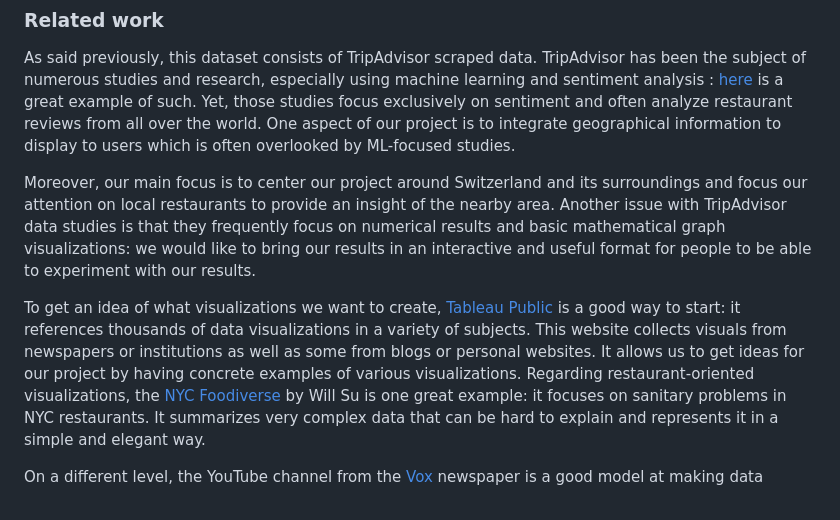
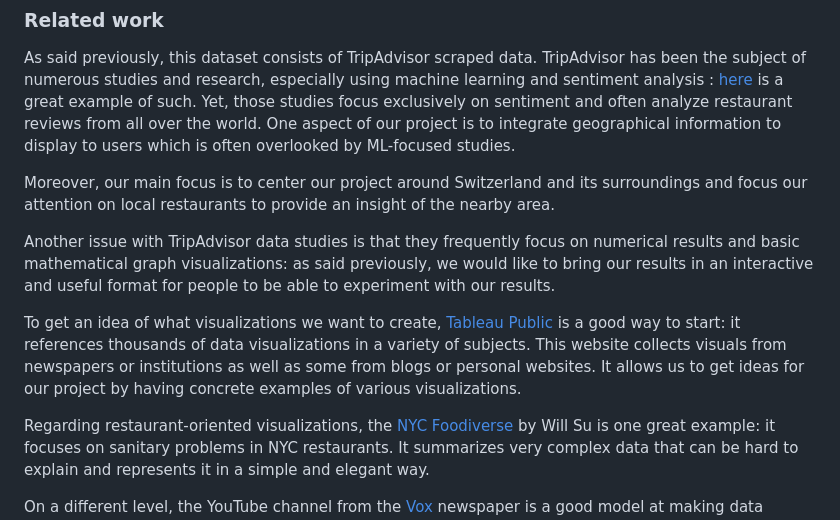
Before and after one commit to areisde/datalcoholics.io, a Markdown page: README.md, the part around the change. Rendered like a GitHub page.

Commit message:
related work v2

```diff
--- a/README.md
+++ b/README.md
@@ -66,9 +66,12 @@ For additional details regarding data, you can take a look at the `milestone_1.i
 ### Related work
 As said previously, this dataset consists of TripAdvisor scraped data. TripAdvisor has been the subject of numerous studies and research, especially using machine learning and sentiment analysis : [here](https://deepnote.com/@abid/Trip-Advisor-Data-AnalysisML-f6060b39-d76c-4579-9648-a54bc8b5ffb5) is a great example of such. Yet, those studies focus exclusively on sentiment and often analyze restaurant reviews from all over the world. One aspect of our project is to integrate geographical information to display to users which is often overlooked by ML-focused studies.
 
-Moreover, our main focus is to center our project around Switzerland and its surroundings and focus our attention on local restaurants to provide an insight of the nearby area. Another issue with TripAdvisor data studies is that they frequently focus on numerical results and basic mathematical graph visualizations: we would like to bring our results in an interactive and useful format for people to be able to experiment with our results.
+Moreover, our main focus is to center our project around Switzerland and its surroundings and focus our attention on local restaurants to provide an insight of the nearby area.
+
+Another issue with TripAdvisor data studies is that they frequently focus on numerical results and basic mathematical graph visualizations: as said previously, we would like to bring our results in an interactive and useful format for people to be able to experiment with our results.
 
 To get an idea of what visualizations we want to create, [Tableau Public](https://public.tableau.com/app/discover) is a good way to start: it references thousands of data visualizations in a variety of subjects. This website collects visuals from newspapers or institutions as well as some from blogs or personal websites.  It allows us to get ideas for our project by having concrete examples of various visualizations.
+
 Regarding restaurant-oriented visualizations, the [NYC Foodiverse](http://nycfoodiverse.com/) by Will Su is one great example: it focuses on sanitary problems in NYC restaurants. It summarizes very complex data that can be hard to explain and represents it in a simple and elegant way.
 
 On a different level, the YouTube channel from the [Vox](https://www.youtube.com/@Vox) newspaper is a good model at making data visualizations and infographics simple enough for everyone to understand. They can simplify complex subjects using clear and helpful visualizations to display data, metrics, etc to make people understand the big picture.
```
